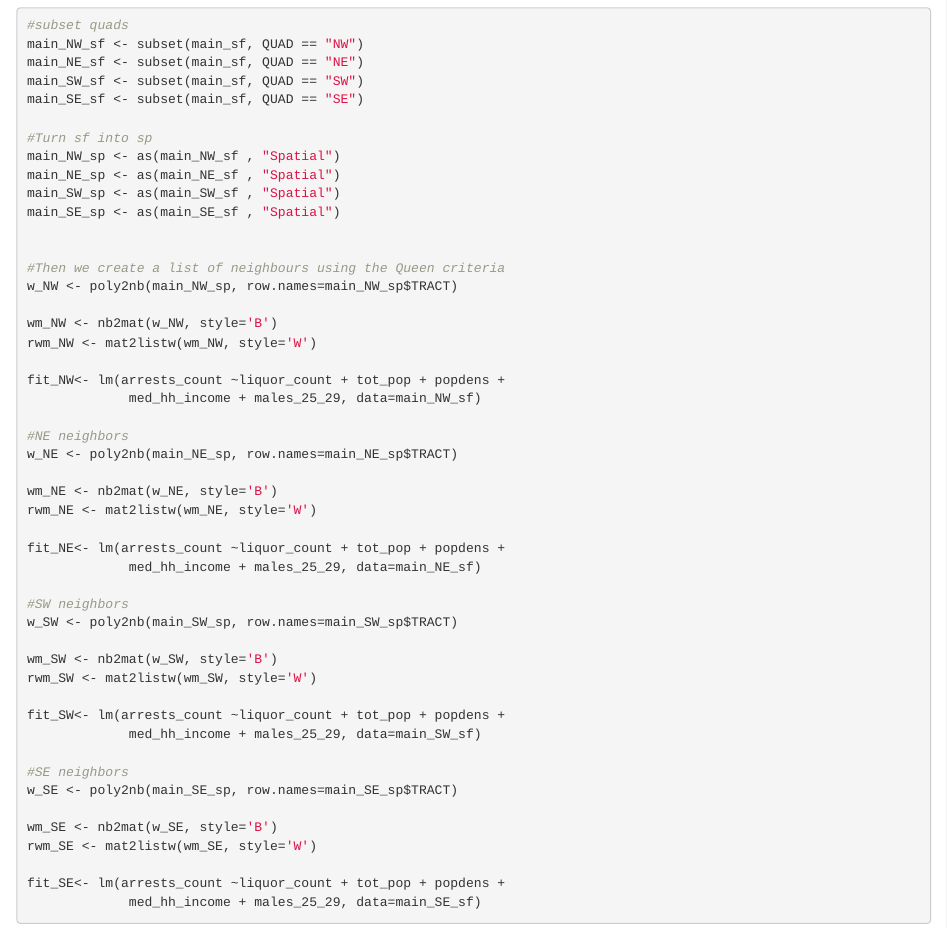
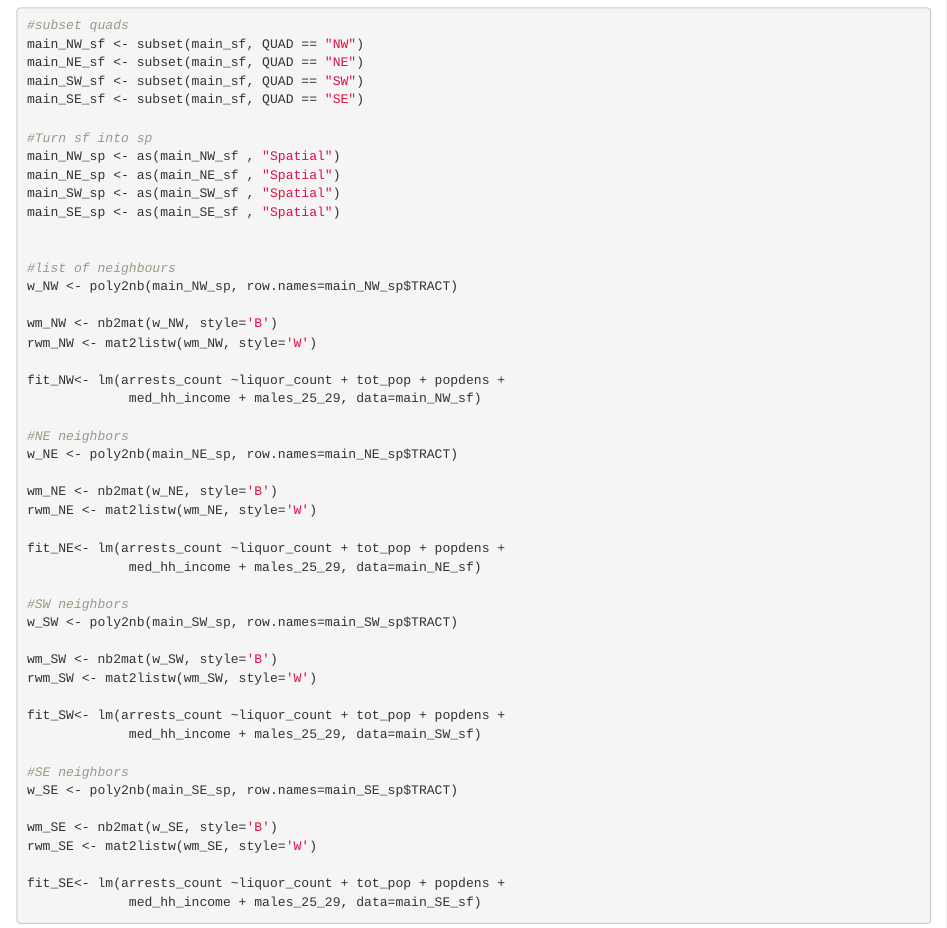
Before and after one commit to ericaeturner/DC.crime.and.infrastructure, an R Markdown document (Spatial.regression.Rmd): the page in a window 1100 px wide, from 7460 px down. The pictures show the output file Spatial.regression.html that the author committed with the source, opened offline.

Commit message:
regression ready for index

```diff
--- a/Spatial.regression.Rmd
+++ b/Spatial.regression.Rmd
@@ -245,7 +245,7 @@ main_SW_sp <- as(main_SW_sf , "Spatial")
 main_SE_sp <- as(main_SE_sf , "Spatial")
 
 
-#Then we create a list of neighbours using the Queen criteria
+#list of neighbours
 w_NW <- poly2nb(main_NW_sp, row.names=main_NW_sp$TRACT)
 
 wm_NW <- nb2mat(w_NW, style='B')
```
Also changed, not shown: Spatial.regression.html.
